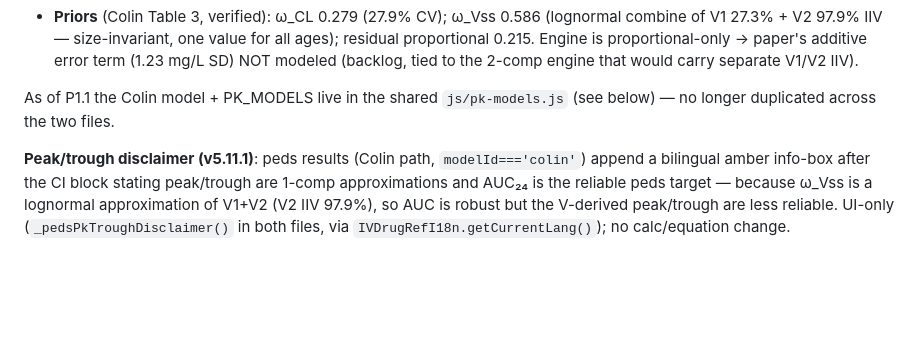
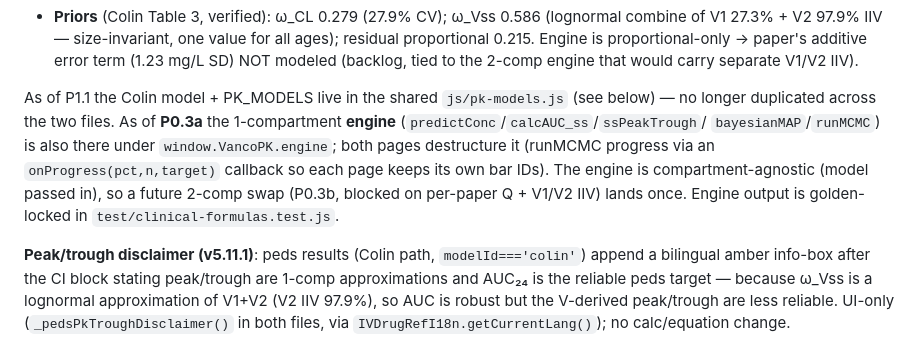
Before and after one commit to rxbenz/iv-drugref, a Markdown page: CLAUDE.md, the part around the change. Drawn GitHub-style; blank space fills up the shorter version.

```diff
--- a/CLAUDE.md
+++ b/CLAUDE.md
@@ -213,7 +213,13 @@ peds vanco Bayesian). Vancomycin now has an age-routed pediatric model:
   2-comp engine that would carry separate V1/V2 IIV).
 
 As of P1.1 the Colin model + PK_MODELS live in the shared `js/pk-models.js`
-(see below) — no longer duplicated across the two files.
+(see below) — no longer duplicated across the two files. As of **P0.3a** the
+1-compartment **engine** (`predictConc`/`calcAUC_ss`/`ssPeakTrough`/
+`bayesianMAP`/`runMCMC`) is also there under `window.VancoPK.engine`; both pages
+destructure it (runMCMC progress via an `onProgress(pct,n,target)` callback so
+each page keeps its own bar IDs). The engine is compartment-agnostic (model
+passed in), so a future 2-comp swap (P0.3b, blocked on per-paper Q + V1/V2 IIV)
+lands once. Engine output is golden-locked in `test/clinical-formulas.test.js`.
 
 **Peak/trough disclaimer (v5.11.1)**: peds results (Colin path, `modelId==='colin'`)
 append a bilingual amber info-box after the CI block stating peak/trough are
```
Also changed, not shown: ROADMAP.md (+37 -10 lines).
